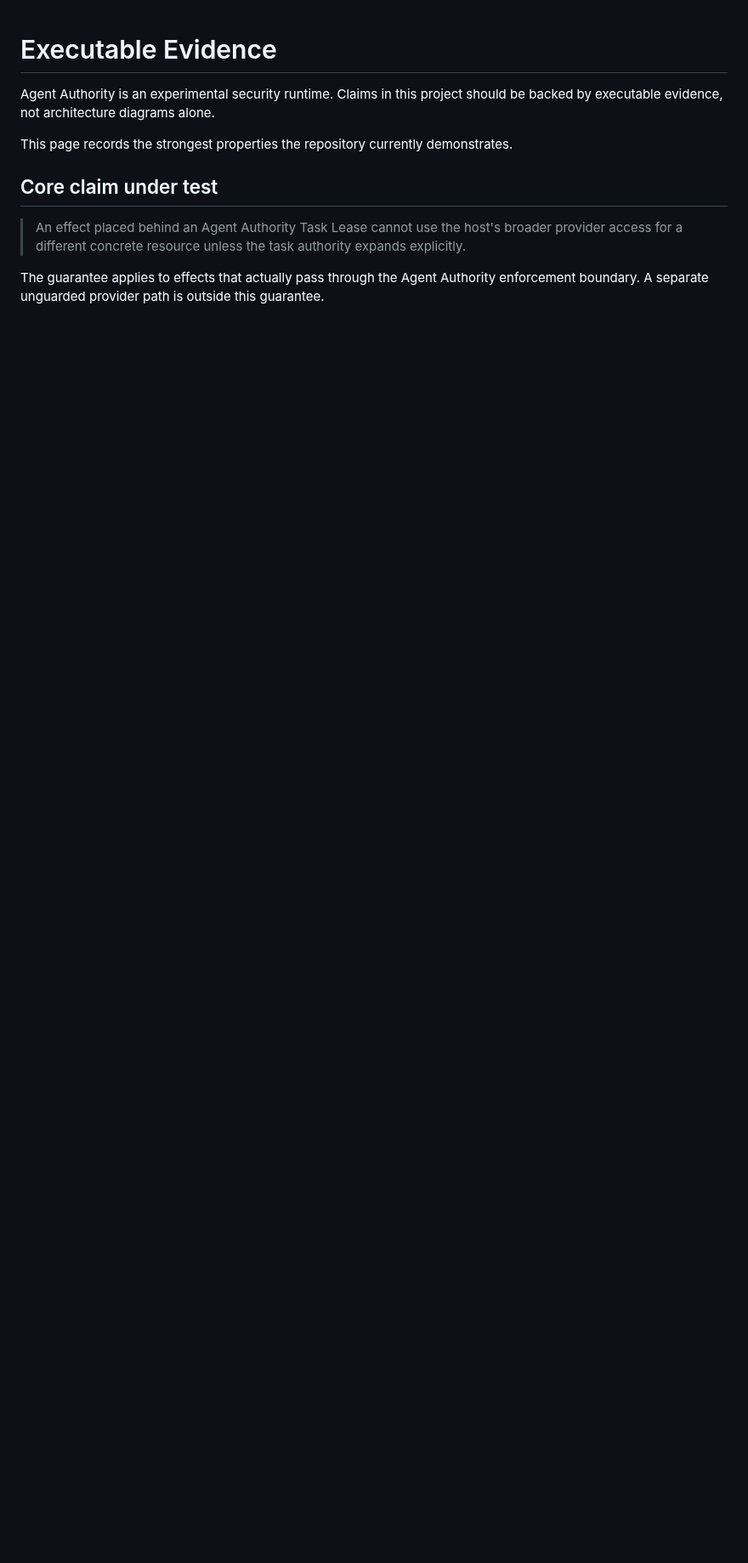
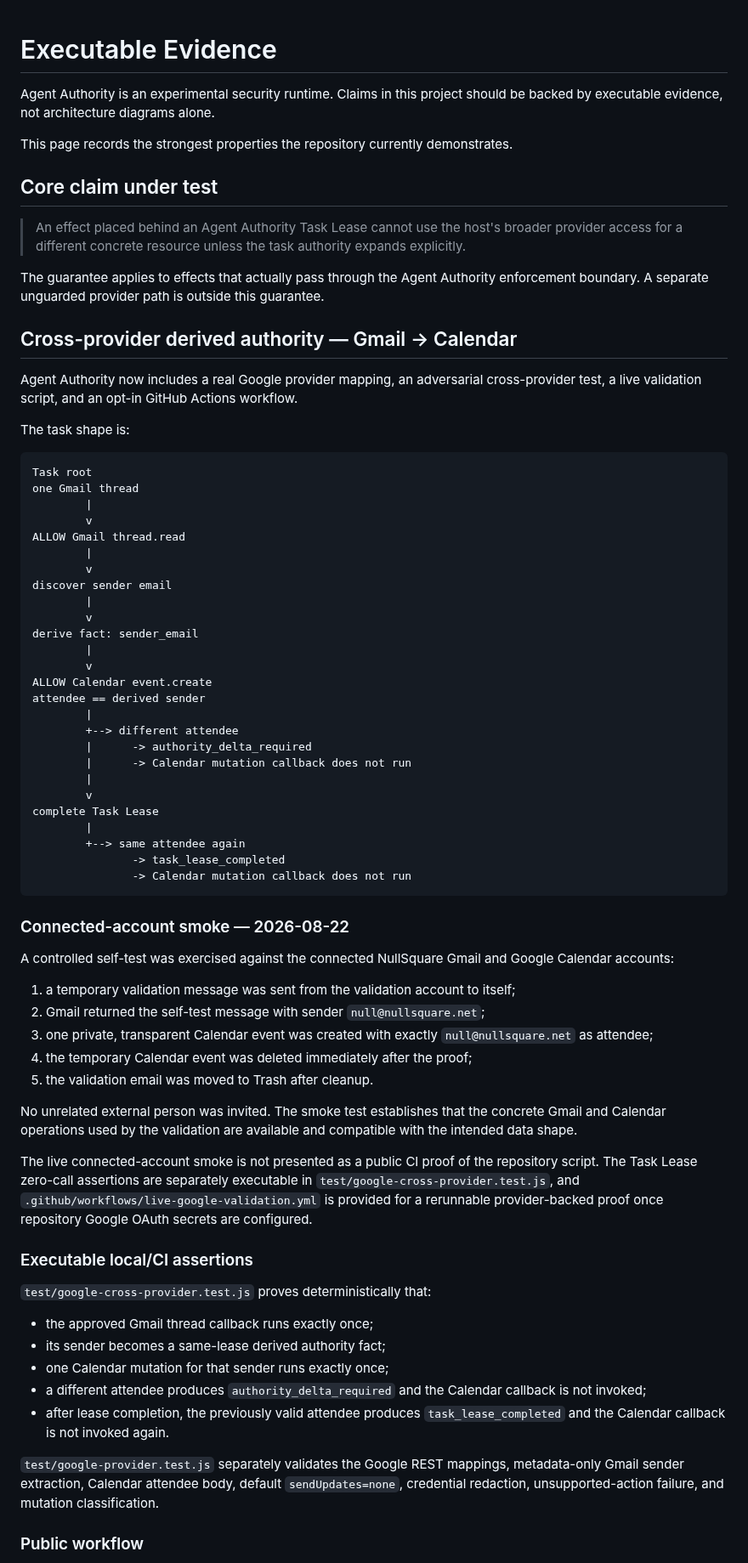
Before and after one commit to Null-Square/agent-authority, a Markdown page: docs/evidence.md, the part around one of its changes. Shown at 85% size. Rendered like a GitHub page; blank space fills up the shorter version.

Commit message:
docs: add Gmail to Calendar cross-provider evidence

````diff
--- a/docs/evidence.md
+++ b/docs/evidence.md
@@ -9,3 +9,67 @@ This page records the strongest properties the repository currently demonstrates
 > An effect placed behind an Agent Authority Task Lease cannot use the host's broader provider access for a different concrete resource unless the task authority expands explicitly.
 
 The guarantee applies to effects that actually pass through the Agent Authority enforcement boundary. A separate unguarded provider path is outside this guarantee.
+
+## Cross-provider derived authority — Gmail → Calendar
+
+Agent Authority now includes a real Google provider mapping, an adversarial cross-provider test, a live validation script, and an opt-in GitHub Actions workflow.
+
+The task shape is:
+
+```text
+Task root
+one Gmail thread
+        |
+        v
+ALLOW Gmail thread.read
+        |
+        v
+discover sender email
+        |
+        v
+derive fact: sender_email
+        |
+        v
+ALLOW Calendar event.create
+attendee == derived sender
+        |
+        +--> different attendee
+        |      -> authority_delta_required
+        |      -> Calendar mutation callback does not run
+        |
+        v
+complete Task Lease
+        |
+        +--> same attendee again
+               -> task_lease_completed
+               -> Calendar mutation callback does not run
+```
+
+### Connected-account smoke — 2026-08-22
+
+A controlled self-test was exercised against the connected NullSquare Gmail and Google Calendar accounts:
+
+1. a temporary validation message was sent from the validation account to itself;
+2. Gmail returned the self-test message with sender `null@nullsquare.net`;
+3. one private, transparent Calendar event was created with exactly `null@nullsquare.net` as attendee;
+4. the temporary Calendar event was deleted immediately after the proof;
+5. the validation email was moved to Trash after cleanup.
+
+No unrelated external person was invited. The smoke test establishes that the concrete Gmail and Calendar operations used by the validation are available and compatible with the intended data shape.
+
+The live connected-account smoke is not presented as a public CI proof of the repository script. The Task Lease zero-call assertions are separately executable in `test/google-cross-provider.test.js`, and `.github/workflows/live-google-validation.yml` is provided for a rerunnable provider-backed proof once repository Google OAuth secrets are configured.
+
+### Executable local/CI assertions
+
+`test/google-cross-provider.test.js` proves deterministically that:
+
+- the approved Gmail thread callback runs exactly once;
+- its sender becomes a same-lease derived authority fact;
+- one Calendar mutation for that sender runs exactly once;
+- a different attendee produces `authority_delta_required` and the Calendar callback is not invoked;
+- after lease completion, the previously valid attendee produces `task_lease_completed` and the Calendar callback is not invoked again.
+
+`test/google-provider.test.js` separately validates the Google REST mappings, metadata-only Gmail sender extraction, Calendar attendee body, default `sendUpdates=none`, credential redaction, unsupported-action failure, and mutation classification.
+
+### Public workflow
+
````
Also changed, not shown: other parts of docs/evidence.md (+35 -0 lines).
